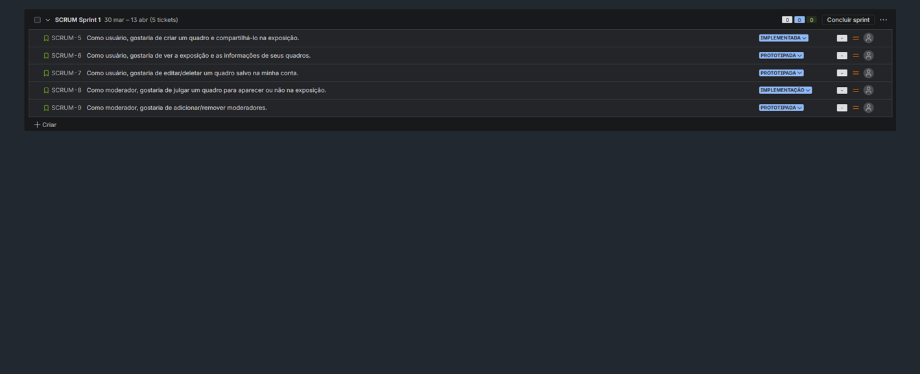
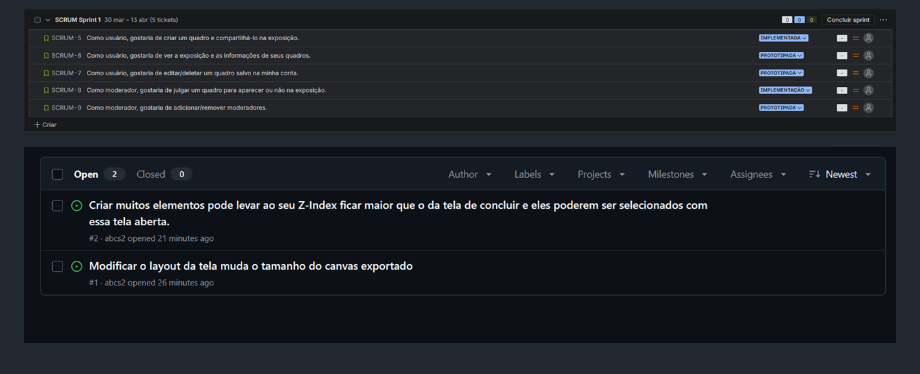
Before and after one commit to abcs2/Pixtar-Creator, a Markdown page: README.md, the part around the change. Drawn GitHub-style; pictures changed too: zbug2.png (added); blank space fills up the shorter version.

Commit message:
entrega 2

```diff
--- a/README.md
+++ b/README.md
@@ -37,3 +37,5 @@ O editor será implementado em JavaScript, e as funcionalidades do site em Pytho
 ![quadro jira](zquadrojira2.png)
 
 ![backlog jira](zbacklogjira2.png)
+
+![issue](zbug2.png)
```
